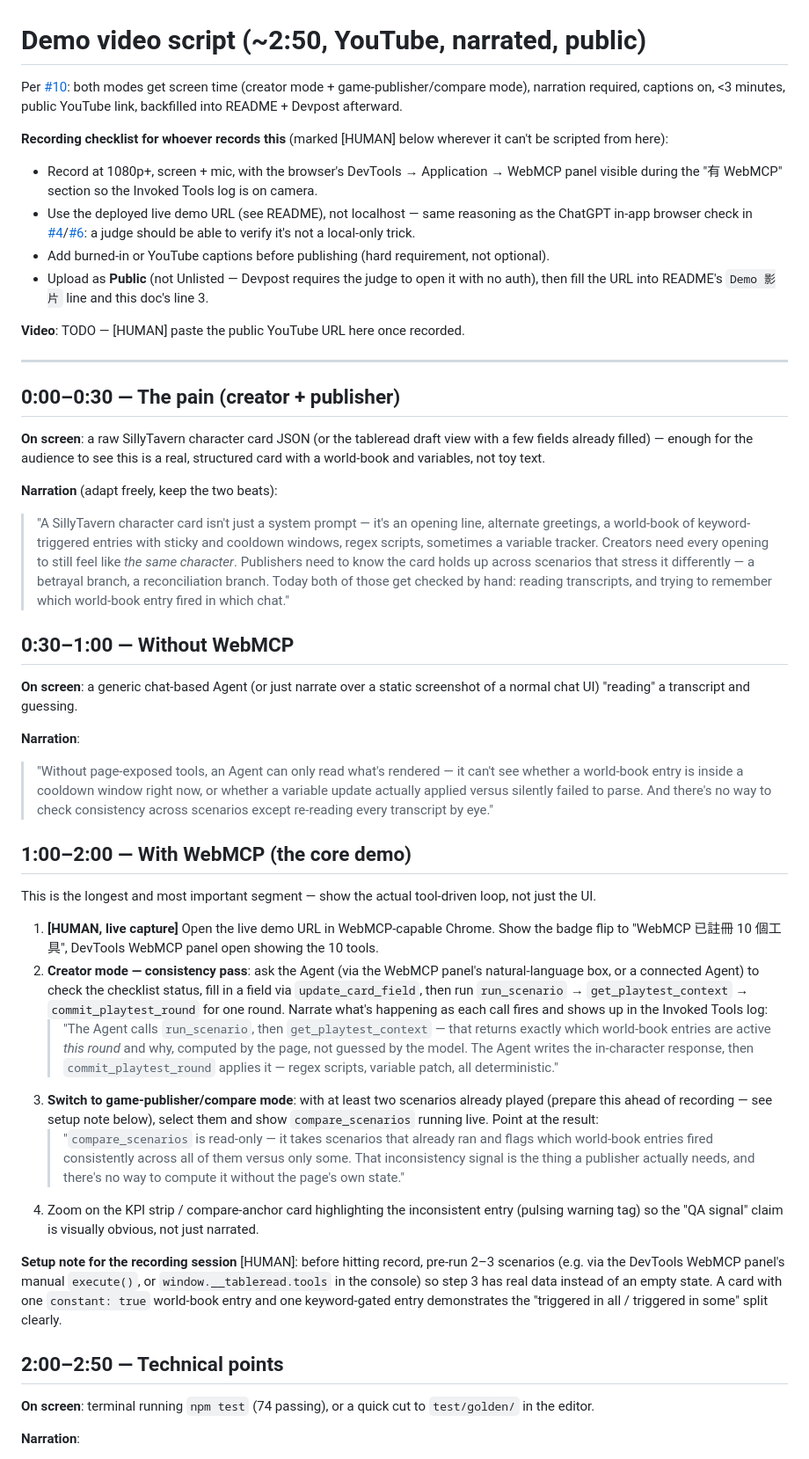
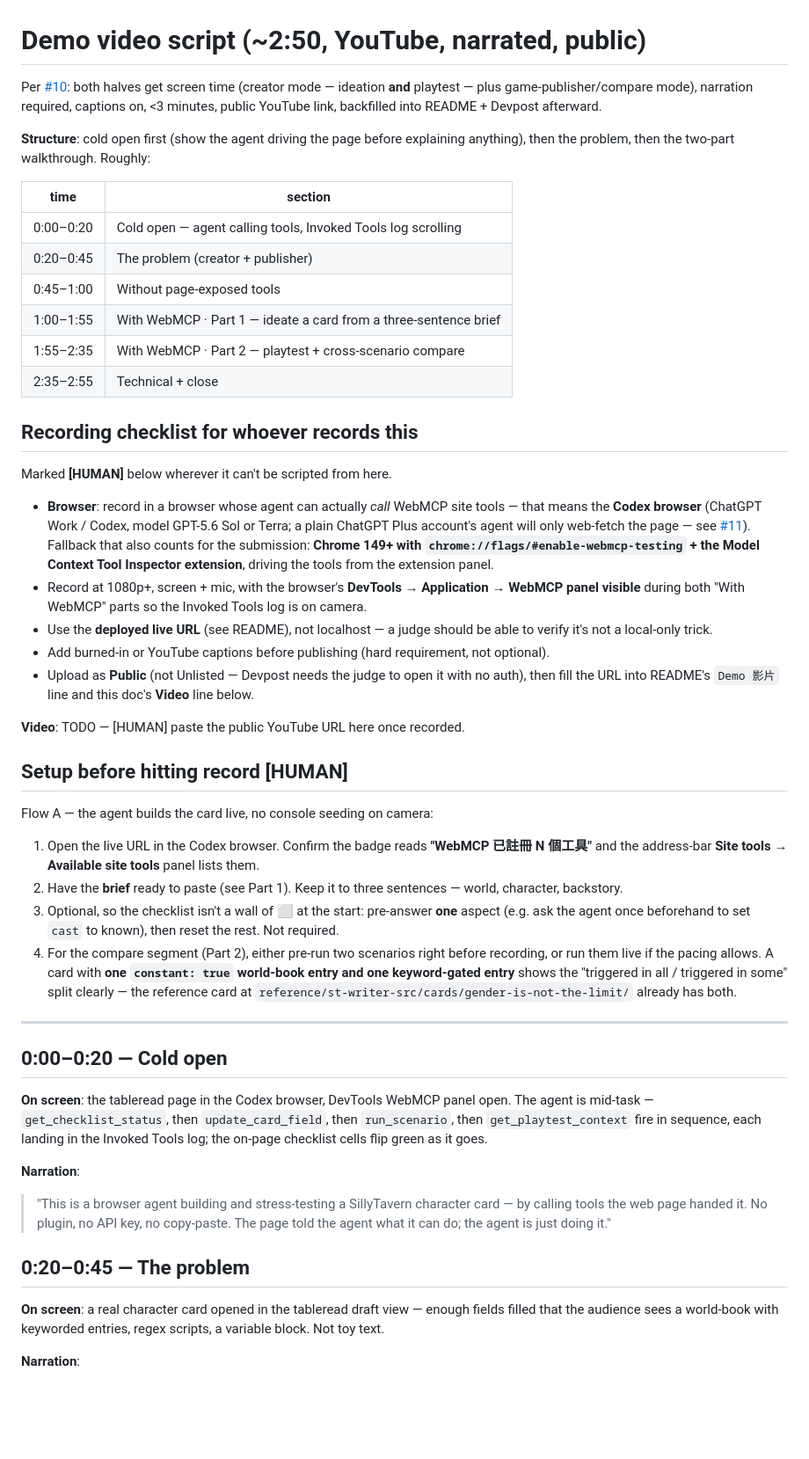
Before and after one commit to alanis6v6/tableread, a Markdown page: docs/demo-script.md, the part around one of its changes. Shown at 88% size. Rendered like a GitHub page; blank space fills up the shorter version.

Commit message:
Rewrite demo script: cold open, ideation-first, Codex browser (#18)
- Cold open (0:00-0:20): agent calling tools with the Invoked Tools log
  on camera, before any explanation. Payoff first.
- Splits "With WebMCP" into Part 1 (ideate a card from a 3-sentence brief
  via get_checklist_status' axis/feeds + update_card_field) and Part 2
  (playtest + compare_scenarios). Part 1 is new — it shows the project is
  a writing partner, not only a QA tool.
- Records in the Codex browser (ChatGPT Work/Codex + Sol/Terra are what
  actually get agent-side site tools; plain Plus only web-fetches) with
  the Chrome flag + Model Context Tool Inspector as the documented
  fallback. Drops the stale ChatGPT-in-app-browser steps.
- Flow A setup: agent builds the card live, no on-camera console seeding.


Claude-Session: https://claude.ai/code/session_01VTzraocmSRuscmq2AdSRsT

Co-authored-by: Ska <ska@SKAone.local>
Co-authored-by: Claude Sonnet 5 <noreply@anthropic.com>

```diff
--- a/docs/demo-script.md
+++ b/docs/demo-script.md
@@ -1,46 +1,50 @@
 # Demo video script (~2:50, YouTube, narrated, public)
 
-Per [#10](https://github.com/alanis6v6/tableread/issues/10): both modes get screen time (creator mode + game-publisher/compare mode), narration required, captions on, <3 minutes, public YouTube link, backfilled into README + Devpost afterward.
+Per [#10](https://github.com/alanis6v6/tableread/issues/10): both halves get screen time (creator mode — ideation **and** playtest — plus game-publisher/compare mode), narration required, captions on, <3 minutes, public YouTube link, backfilled into README + Devpost afterward.
 
-**Recording checklist for whoever records this** (marked [HUMAN] below wherever it can't be scripted from here):
-- Record at 1080p+, screen + mic, with the browser's DevTools → Application → WebMCP panel visible during the "有 WebMCP" section so the Invoked Tools log is on camera.
-- Use the deployed live demo URL (see README), not localhost — same reasoning as the ChatGPT in-app browser check in [#4](https://github.com/alanis6v6/tableread/issues/4)/[#6](https://github.com/alanis6v6/tableread/issues/6): a judge should be able to verify it's not a local-only trick.
+**Structure**: cold open first (show the agent driving the page before explaining anything), then the problem, then the two-part walkthrough. Roughly:
+
+| time | section |
+|---|---|
+| 0:00–0:20 | Cold open — agent calling tools, Invoked Tools log scrolling |
+| 0:20–0:45 | The problem (creator + publisher) |
+| 0:45–1:00 | Without page-exposed tools |
+| 1:00–1:55 | With WebMCP · Part 1 — ideate a card from a three-sentence brief |
+| 1:55–2:35 | With WebMCP · Part 2 — playtest + cross-scenario compare |
+| 2:35–2:55 | Technical + close |
+
+## Recording checklist for whoever records this
+
+Marked **[HUMAN]** below wherever it can't be scripted from here.
+
+- **Browser**: record in a browser whose agent can actually *call* WebMCP site tools — that means the **Codex browser** (ChatGPT Work / Codex, model GPT-5.6 Sol or Terra; a plain ChatGPT Plus account's agent will only web-fetch the page — see [#11](https://github.com/alanis6v6/tableread/issues/11)). Fallback that also counts for the submission: **Chrome 149+ with `chrome://flags/#enable-webmcp-testing` + the Model Context Tool Inspector extension**, driving the tools from the extension panel.
+- Record at 1080p+, screen + mic, with the browser's **DevTools → Application → WebMCP panel visible** during both "With WebMCP" parts so the Invoked Tools log is on camera.
+- Use the **deployed live URL** (see README), not localhost — a judge should be able to verify it's not a local-only trick.
 - Add burned-in or YouTube captions before publishing (hard requirement, not optional).
-- Upload as **Public** (not Unlisted — Devpost requires the judge to open it with no auth), then fill the URL into README's `Demo 影片` line and this doc's line 3.
+- Upload as **Public** (not Unlisted — Devpost needs the judge to open it with no auth), then fill the URL into README's `Demo 影片` line and this doc's **Video** line below.
 
 **Video**: TODO — [HUMAN] paste the public YouTube URL here once recorded.
 
+## Setup before hitting record  [HUMAN]
+
+Flow A — the agent builds the card live, no console seeding on camera:
+
+1. Open the live URL in the Codex browser. Confirm the badge reads **"WebMCP 已註冊 N 個工具"** and the address-bar **Site tools → Available site tools** panel lists them.
+2. Have the **brief** ready to paste (see Part 1). Keep it to three sentences — world, character, backstory.
+3. Optional, so the checklist isn't a wall of ⬜ at the start: pre-answer **one** aspect (e.g. ask the agent once beforehand to set `cast` to known), then reset the rest. Not required.
+4. For the compare segment (Part 2), either pre-run two scenarios right before recording, or run them live if the pacing allows. A card with **one `constant: true` world-book entry and one keyword-gated entry** shows the "triggered in all / triggered in some" split clearly — the reference card at `reference/st-writer-src/cards/gender-is-not-the-limit/` already has both.
+
 ---
 
-## 0:00–0:30 — The pain (creator + publisher)
+## 0:00–0:20 — Cold open
 
-**On screen**: a raw SillyTavern character card JSON (or the tableread draft view with a few fields already filled) — enough for the audience to see this is a real, structured card with a world-book and variables, not toy text.
-
-**Narration** (adapt freely, keep the two beats):
-> "A SillyTavern character card isn't just a system prompt — it's an opening line, alternate greetings, a world-book of keyword-triggered entries with sticky and cooldown windows, regex scripts, sometimes a variable tracker. Creators need every opening to still feel like *the same character*. Publishers need to know the card holds up across scenarios that stress it differently — a betrayal branch, a reconciliation branch. Today both of those get checked by hand: reading transcripts, and trying to remember which world-book entry fired in which chat."
-
-## 0:30–1:00 — Without WebMCP
-
-**On screen**: a generic chat-based Agent (or just narrate over a static screenshot of a normal chat UI) "reading" a transcript and guessing.
+**On screen**: the tableread page in the Codex browser, DevTools WebMCP panel open. The agent is mid-task — `get_checklist_status`, then `update_card_field`, then `run_scenario`, then `get_playtest_context` fire in sequence, each landing in the Invoked Tools log; the on-page checklist cells flip green as it goes.
 
 **Narration**:
-> "Without page-exposed tools, an Agent can only read what's rendered — it can't see whether a world-book entry is inside a cooldown window right now, or whether a variable update actually applied versus silently failed to parse. And there's no way to check consistency across scenarios except re-reading every transcript by eye."
+> "This is a browser agent building and stress-testing a SillyTavern character card — by calling tools the web page handed it. No plugin, no API key, no copy-paste. The page told the agent what it can do; the agent is just doing it."
 
-## 1:00–2:00 — With WebMCP (the core demo)
+## 0:20–0:45 — The problem
 
-This is the longest and most important segment — show the actual tool-driven loop, not just the UI.
-
-1. **[HUMAN, live capture]** Open the live demo URL in WebMCP-capable Chrome. Show the badge flip to "WebMCP 已註冊 10 個工具", DevTools WebMCP panel open showing the 10 tools.
-2. **Creator mode — consistency pass**: ask the Agent (via the WebMCP panel's natural-language box, or a connected Agent) to check the checklist status, fill in a field via `update_card_field`, then run `run_scenario` → `get_playtest_context` → `commit_playtest_round` for one round. Narrate what's happening as each call fires and shows up in the Invoked Tools log:
-   > "The Agent calls `run_scenario`, then `get_playtest_context` — that returns exactly which world-book entries are active *this round* and why, computed by the page, not guessed by the model. The Agent writes the in-character response, then `commit_playtest_round` applies it — regex scripts, variable patch, all deterministic."
-3. **Switch to game-publisher/compare mode**: with at least two scenarios already played (prepare this ahead of recording — see setup note below), select them and show `compare_scenarios` running live. Point at the result:
-   > "`compare_scenarios` is read-only — it takes scenarios that already ran and flags which world-book entries fired consistently across all of them versus only some. That inconsistency signal is the thing a publisher actually needs, and there's no way to compute it without the page's own state."
-4. Zoom on the KPI strip / compare-anchor card highlighting the inconsistent entry (pulsing warning tag) so the "QA signal" claim is visually obvious, not just narrated.
-
-**Setup note for the recording session** [HUMAN]: before hitting record, pre-run 2–3 scenarios (e.g. via the DevTools WebMCP panel's manual `execute()`, or `window.__tableread.tools` in the console) so step 3 has real data instead of an empty state. A card with one `constant: true` world-book entry and one keyword-gated entry demonstrates the "triggered in all / triggered in some" split clearly.
-
-## 2:00–2:50 — Technical points
-
-**On screen**: terminal running `npm test` (74 passing), or a quick cut to `test/golden/` in the editor.
+**On screen**: a real character card opened in the tableread draft view — enough fields filled that the audience sees a world-book with keyworded entries, regex scripts, a variable block. Not toy text.
 
 **Narration**:
```
Also changed, not shown: other parts of docs/demo-script.md (+38 -3 lines).
